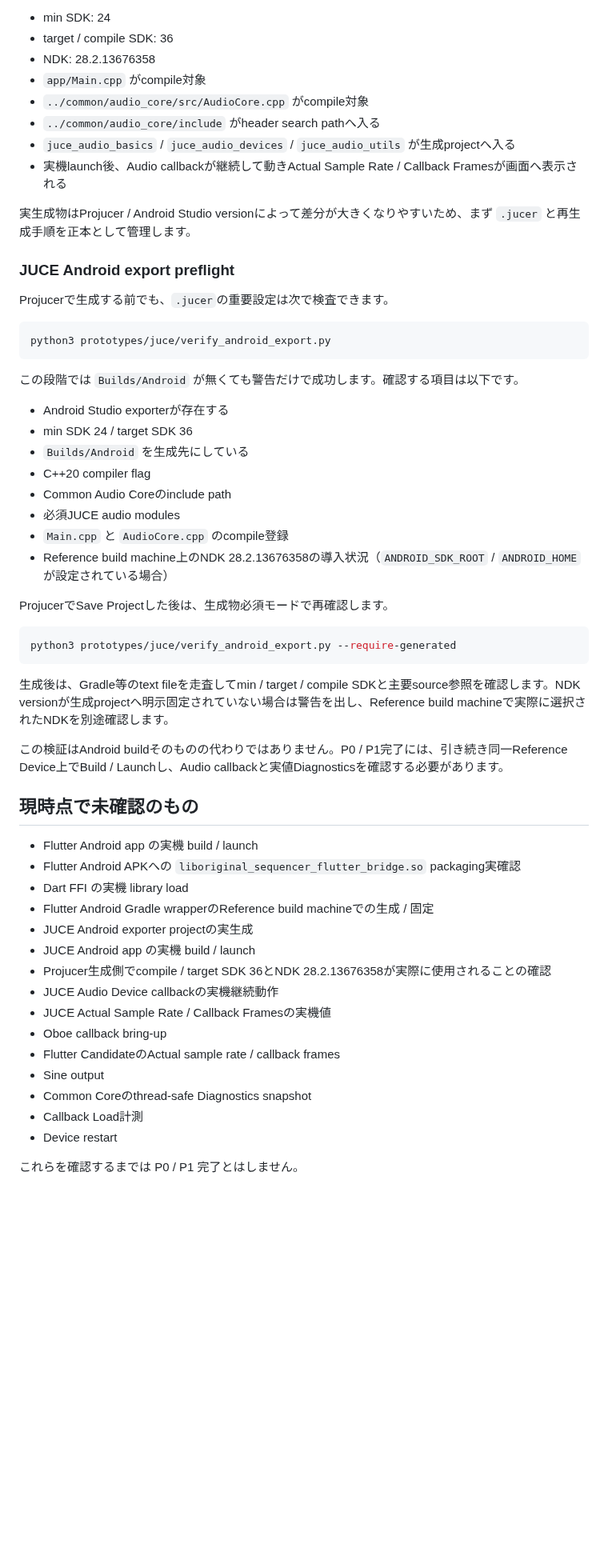
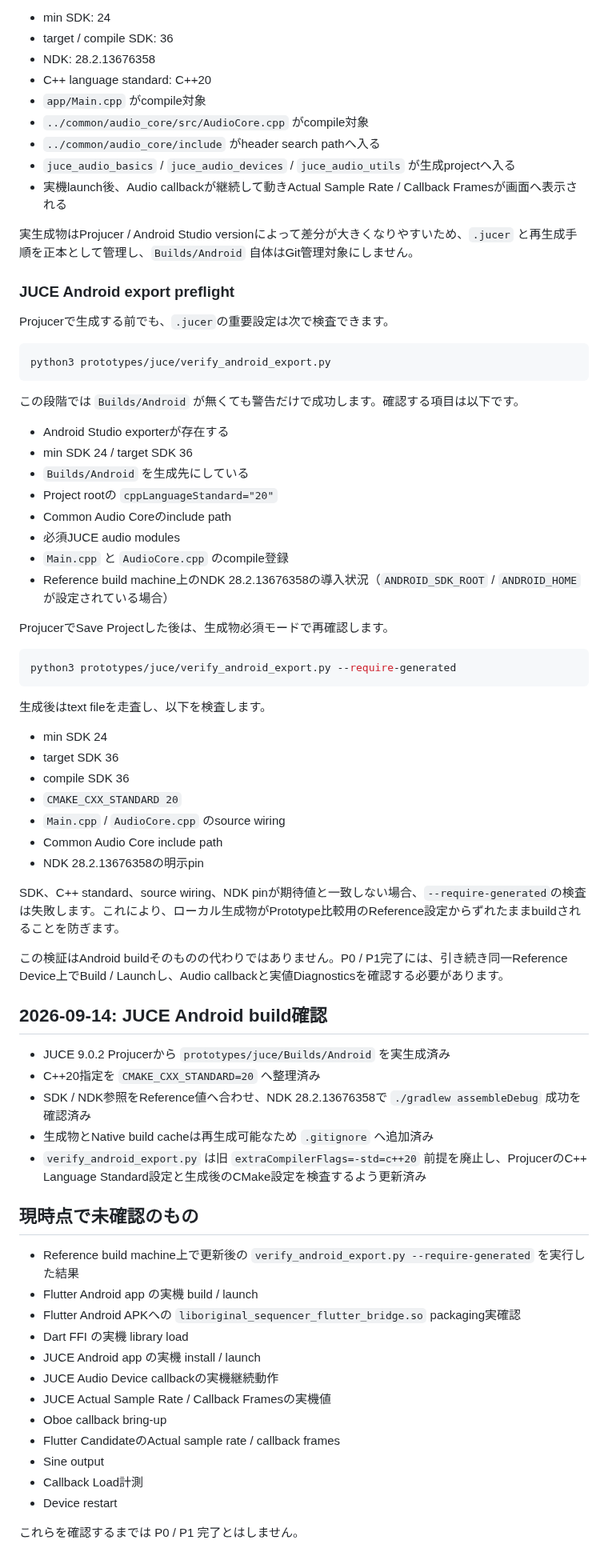
Before and after one commit to akm831/original_sequencer, a Markdown page: docs/prototype-build-notes.md, the part around one of its changes. Shown at 80% size. Rendered like a GitHub page; blank space fills up the shorter version.

````diff
--- a/docs/prototype-build-notes.md
+++ b/docs/prototype-build-notes.md
@@ -147,13 +141,14 @@ APK
 - min SDK: 24
 - target / compile SDK: 36
 - NDK: 28.2.13676358
+- C++ language standard: C++20
 - `app/Main.cpp` がcompile対象
 - `../common/audio_core/src/AudioCore.cpp` がcompile対象
 - `../common/audio_core/include` がheader search pathへ入る
 - `juce_audio_basics` / `juce_audio_devices` / `juce_audio_utils` が生成projectへ入る
 - 実機launch後、Audio callbackが継続して動きActual Sample Rate / Callback Framesが画面へ表示される
 
-実生成物はProjucer / Android Studio versionによって差分が大きくなりやすいため、まず `.jucer` と再生成手順を正本として管理します。
+実生成物はProjucer / Android Studio versionによって差分が大きくなりやすいため、`.jucer` と再生成手順を正本として管理し、`Builds/Android` 自体はGit管理対象にしません。
 
 ### JUCE Android export preflight
 
@@ -168,7 +163,7 @@ python3 prototypes/juce/verify_android_export.py
 - Android Studio exporterが存在する
 - min SDK 24 / target SDK 36
 - `Builds/Android` を生成先にしている
-- C++20 compiler flag
+- Project rootの `cppLanguageStandard="20"`
 - Common Audio Coreのinclude path
 - 必須JUCE audio modules
 - `Main.cpp` と `AudioCore.cpp` のcompile登録
@@ -180,25 +175,40 @@ ProjucerでSave Projectした後は、生成物必須モードで再確認しま
 python3 prototypes/juce/verify_android_export.py --require-generated
 ```
 
-生成後は、Gradle等のtext fileを走査してmin / target / compile SDKと主要source参照を確認します。NDK versionが生成projectへ明示固定されていない場合は警告を出し、Reference build machineで実際に選択されたNDKを別途確認します。
+生成後はtext fileを走査し、以下を検査します。
+
+- min SDK 24
+- target SDK 36
+- compile SDK 36
+- `CMAKE_CXX_STANDARD 20`
+- `Main.cpp` / `AudioCore.cpp` のsource wiring
+- Common Audio Core include path
+- NDK 28.2.13676358の明示pin
+
+SDK、C++ standard、source wiring、NDK pinが期待値と一致しない場合、`--require-generated`の検査は失敗します。これにより、ローカル生成物がPrototype比較用のReference設定からずれたままbuildされることを防ぎます。
 
 この検証はAndroid buildそのものの代わりではありません。P0 / P1完了には、引き続き同一Reference Device上でBuild / Launchし、Audio callbackと実値Diagnosticsを確認する必要があります。
 
+## 2026-09-14: JUCE Android build確認
+
+- JUCE 9.0.2 Projucerから `prototypes/juce/Builds/Android` を実生成済み
+- C++20指定を `CMAKE_CXX_STANDARD=20` へ整理済み
+- SDK / NDK参照をReference値へ合わせ、NDK 28.2.13676358で `./gradlew assembleDebug` 成功を確認済み
+- 生成物とNative build cacheは再生成可能なため `.gitignore` へ追加済み
+- `verify_android_export.py` は旧 `extraCompilerFlags=-std=c++20` 前提を廃止し、ProjucerのC++ Language Standard設定と生成後のCMake設定を検査するよう更新済み
+
 ## 現時点で未確認のもの
 
+- Reference build machine上で更新後の `verify_android_export.py --require-generated` を実行した結果
 - Flutter Android app の実機 build / launch
 - Flutter Android APKへの `liboriginal_sequencer_flutter_bridge.so` packaging実確認
 - Dart FFI の実機 library load
-- Flutter Android Gradle wrapperのReference build machineでの生成 / 固定
-- JUCE Android exporter projectの実生成
-- JUCE Android app の実機 build / launch
-- Projucer生成側でcompile / target SDK 36とNDK 28.2.13676358が実際に使用されることの確認
+- JUCE Android app の実機 install / launch
 - JUCE Audio Device callbackの実機継続動作
 - JUCE Actual Sample Rate / Callback Framesの実機値
 - Oboe callback bring-up
 - Flutter CandidateのActual sample rate / callback frames
 - Sine output
-- Common Coreのthread-safe Diagnostics snapshot
 - Callback Load計測
 - Device restart
 
````
Also changed, not shown: other parts of docs/prototype-build-notes.md (+17 -23 lines).
